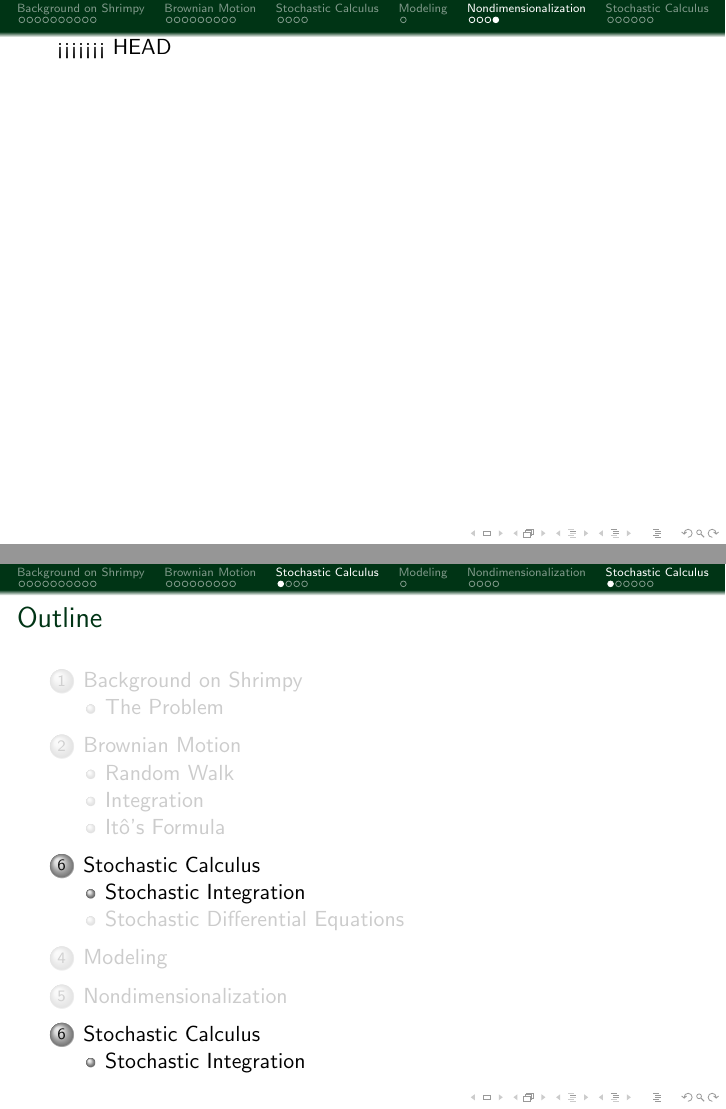
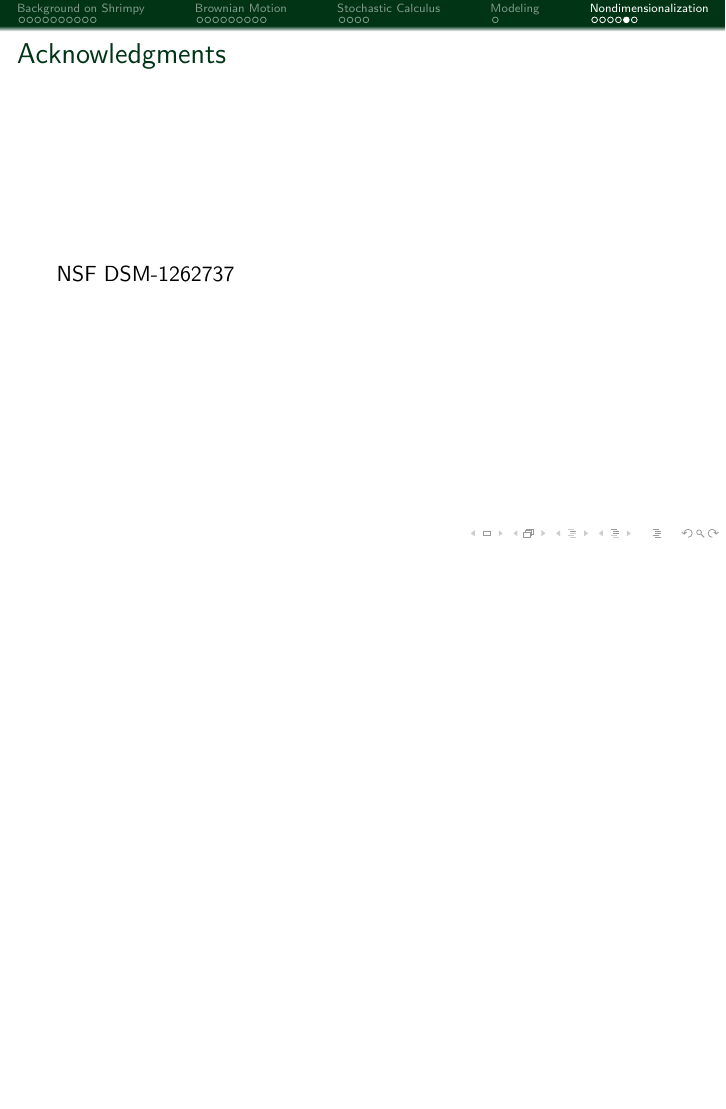
Before and after one commit to amandagroccia/SUNYSDE2014, LaTeX slides (paper/presentation/presentation.tex): pages 31 and 32 of 38 before the commit and page 31 of 32 after it, the two joined at a grey line, the shorter picture padded with empty space. Compiled offline with pdfLaTeX.

Commit message:
More work needs to be done

```diff
--- a/paper/presentation/presentation.tex
+++ b/paper/presentation/presentation.tex
@@ -66,11 +66,9 @@
 \include{Nondimensionalization}
 
 
-<<<<<<< HEAD
 % %%%%%%%%%%%%%%%%%%%%%%%%%%%%%%%%%%%%%%%%%%%%%%%%%%%%%%%%%%%%
 % %%%%% The specifics about SDEs
 
-\include{stochasticDEs}
 
 \begin{frame}
   \frametitle{Acknowledgments}
```
Also changed, not shown: paper/presentation/presentation.pdf, paper/presentation/presentation.tex (2 more changed lines), 7 other files.
